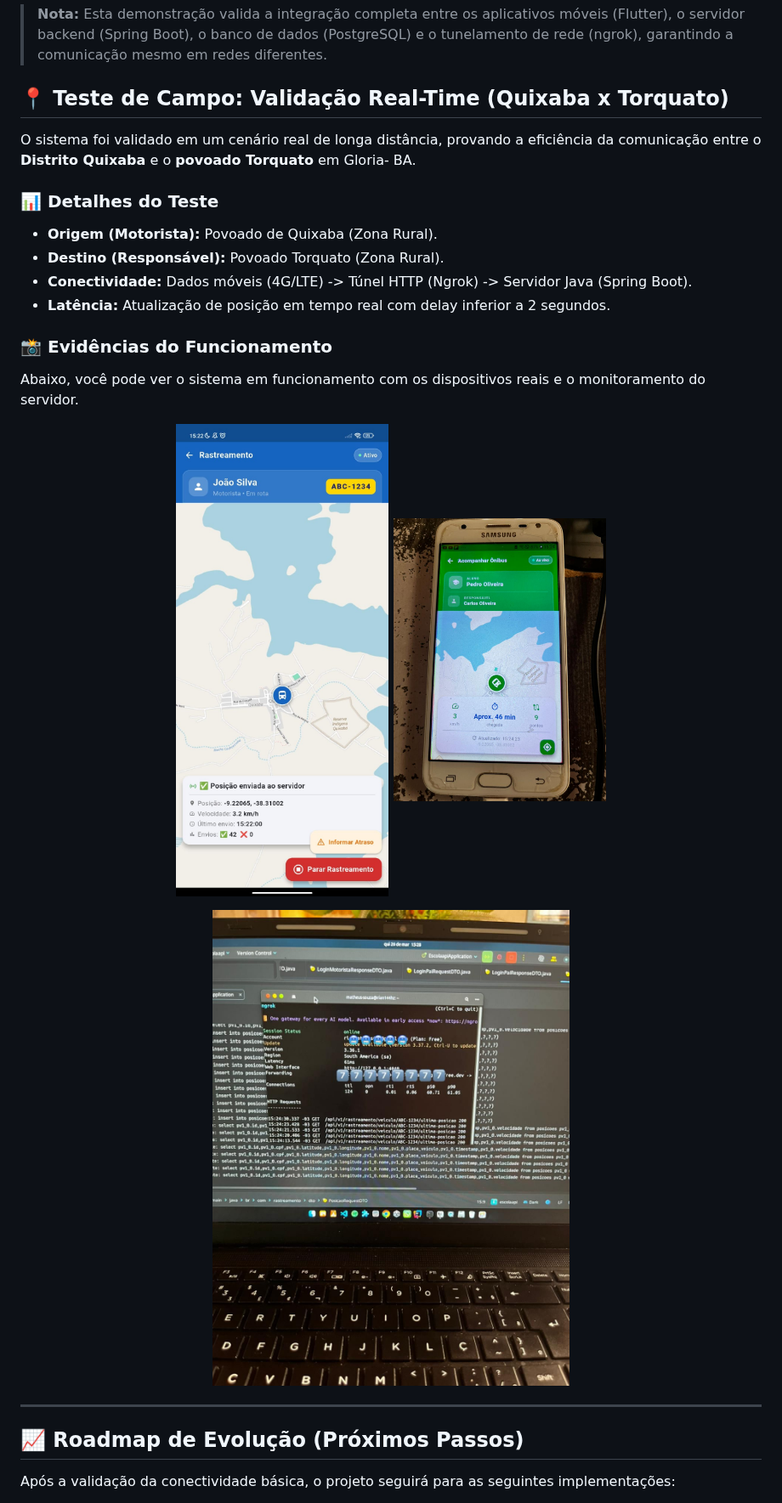
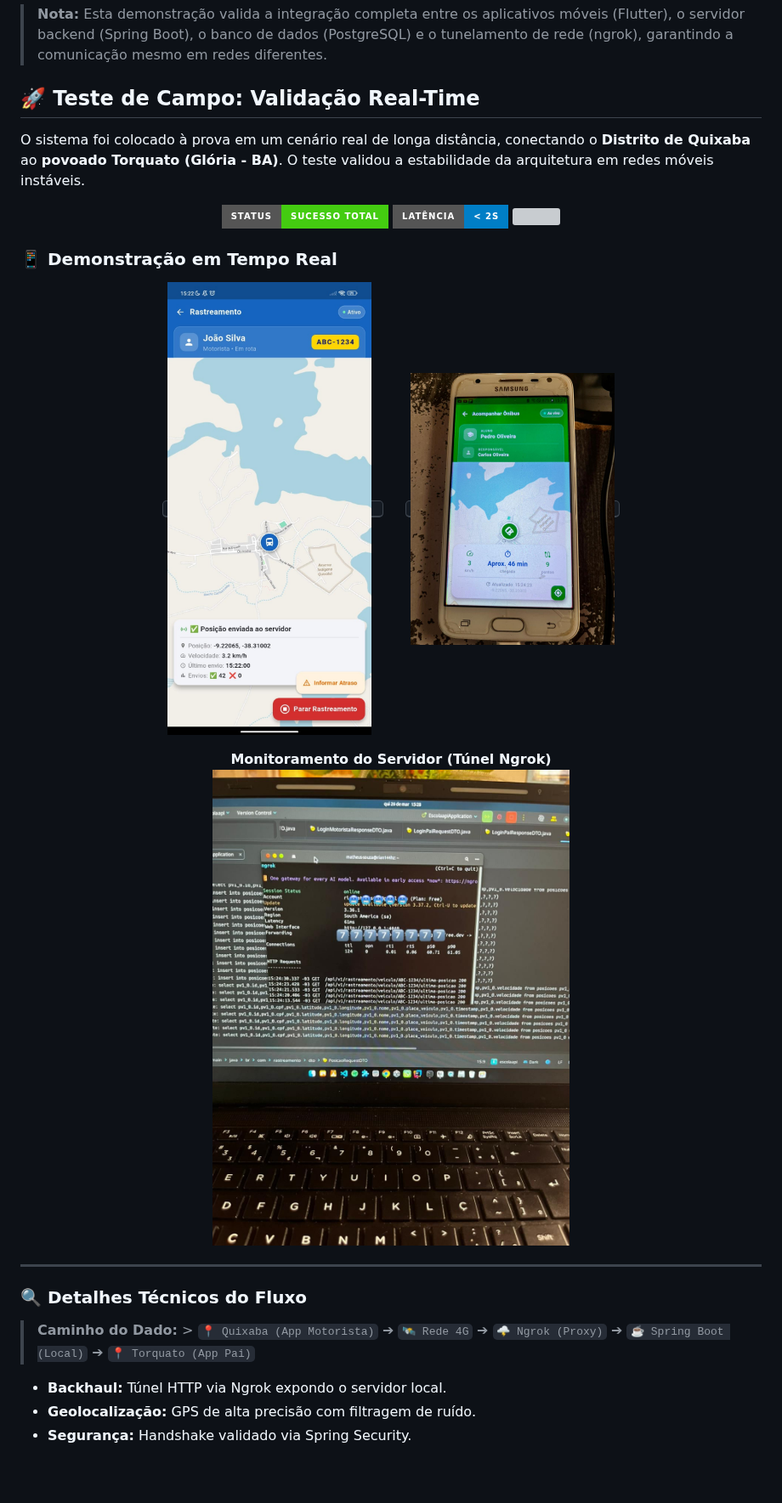
Before and after one commit to Rian144hz/busTrackerPA, a Markdown page: README.md, the part around one of its changes. Shown at 85% size. Rendered like a GitHub page; badges without logos; blank space fills up the shorter version; grey boxes are pictures that could not be loaded.

```diff
--- a/README.md
+++ b/README.md
@@ -104,30 +104,39 @@ Abaixo, você pode ver o sistema em funcionamento com dois dispositivos reais.
 
 > **Nota:** Esta demonstração valida a integração completa entre os aplicativos móveis (Flutter), o servidor backend (Spring Boot), o banco de dados (PostgreSQL) e o tunelamento de rede (ngrok), garantindo a comunicação mesmo em redes diferentes.
 
-## 📍 Teste de Campo: Validação Real-Time (Quixaba x Torquato)
+## 🚀 Teste de Campo: Validação Real-Time
 
-O sistema foi validado em um cenário real de longa distância, provando a eficiência da comunicação entre o **Distrito Quixaba** e o **povoado Torquato** em Gloria- BA.
+O sistema foi colocado à prova em um cenário real de longa distância, conectando o **Distrito de Quixaba** ao **povoado Torquato (Glória - BA)**. O teste validou a estabilidade da arquitetura em redes móveis instáveis.
 
-### 📊 Detalhes do Teste
-* **Origem (Motorista):** Povoado de Quixaba (Zona Rural).
-* **Destino (Responsável):** Povoado Torquato (Zona Rural).
-* **Conectividade:** Dados móveis (4G/LTE) -> Túnel HTTP (Ngrok) -> Servidor Java (Spring Boot).
-* **Latência:** Atualização de posição em tempo real com delay inferior a 2 segundos.
+<div align="center">
+  <img src="https://img.shields.io/badge/Status-Sucesso_Total-success?style=for-the-badge&logo=checkmarx" />
+  <img src="https://img.shields.io/badge/Latência-< 2s-blue?style=for-the-badge&logo=speedtest" />
+  <img src="https://img.shields.io/badge/Conexão-4G/LTE-orange?style=for-the-badge" />
+</div>
 
-### 📸 Evidências do Funcionamento
-Abaixo, você pode ver o sistema em funcionamento com os dispositivos reais e o monitoramento do servidor.
+### 📱 Demonstração em Tempo Real
+
 <p align="center">
-  <img src="screenshotsapp/tela_quixaba.jpeg" alt="Motorista na Quixaba" width="250px">
-  <img src="screenshotsapp/tela_torquato.jpeg" alt="Responsável no Torquato" width="250px">
+  <kbd>
+    <img src="screenshotsapp/tela_quixaba.jpeg" alt="Motorista na Quixaba" width="240px">
+  </kbd>
+  &nbsp;&nbsp;&nbsp;&nbsp;
+  <kbd>
+    <img src="screenshotsapp/tela_torquato.jpeg" alt="Responsável no Torquato" width="240px">
+  </kbd>
 </p>
 
 <p align="center">
-  <img src="screenshotsapp/tela_ngrokemoji.jpeg" alt="Logs do Servidor Ngrok" width="500px">
+  <b>Monitoramento do Servidor (Túnel Ngrok)</b><br>
+  <img src="screenshotsapp/tela_ngrokemoji.jpeg" alt="Logs do Servidor" width="550px" style="border-radius: 10px; border: 1px solid #ddd;">
 </p>
 
 ---
 
-## 📈 Roadmap de Evolução (Próximos Passos)
+### 🔍 Detalhes Técnicos do Fluxo
+> **Caminho do Dado:** > `📍 Quixaba (App Motorista)` ➔ `🛰️ Rede 4G` ➔ `🌩️ Ngrok (Proxy)` ➔ `☕ Spring Boot (Local)` ➔ `📍 Torquato (App Pai)`
 
-Após a validação da conectividade básica, o projeto seguirá para as seguintes implementações:
+* **Backhaul:** Túnel HTTP via Ngrok expondo o servidor local.
+* **Geolocalização:** GPS de alta precisão com filtragem de ruído.
+* **Segurança:** Handshake validado via Spring Security.
 
```
Also changed, not shown: other parts of README.md (+9 -3 lines).
